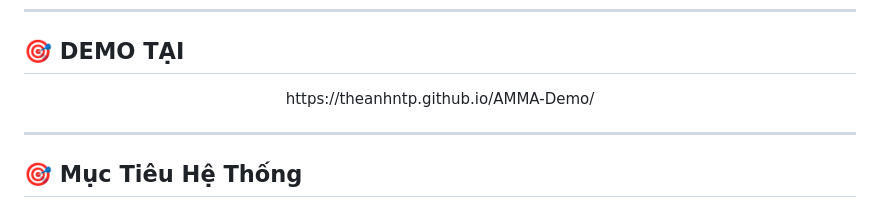
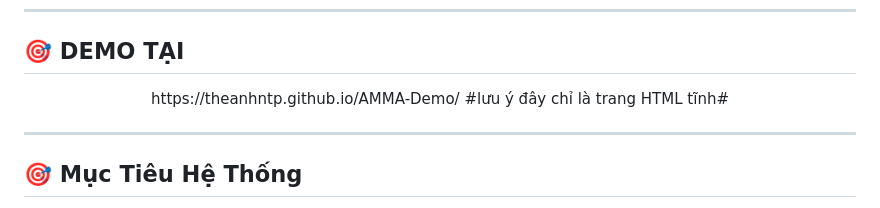
Before and after one commit to Theanhntp/AMMA-Demo, a Markdown page: README.md, the part around the change. Rendered like a GitHub page.

```diff
--- a/README.md
+++ b/README.md
@@ -11,6 +11,7 @@
 ## 🎯 DEMO TẠI
 <p align="center">
   https://theanhntp.github.io/AMMA-Demo/
+  #lưu ý đây chỉ là trang HTML tĩnh#
 </p>
 
 ---
```
